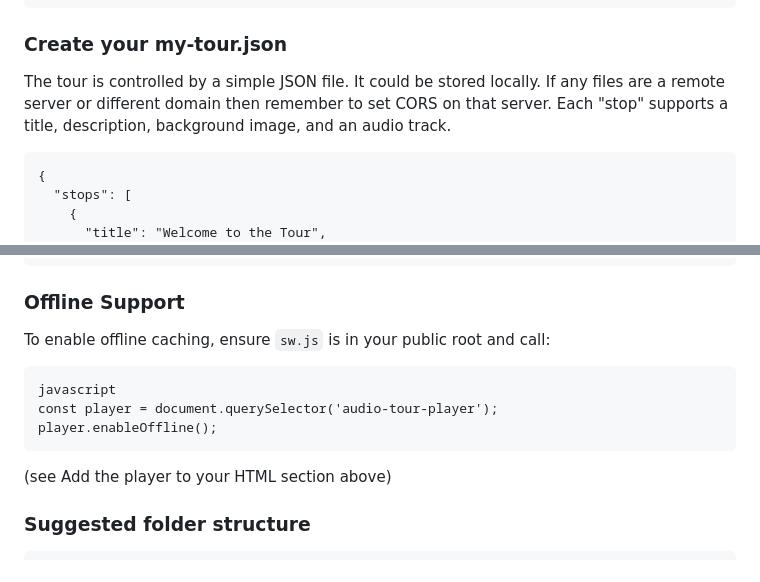
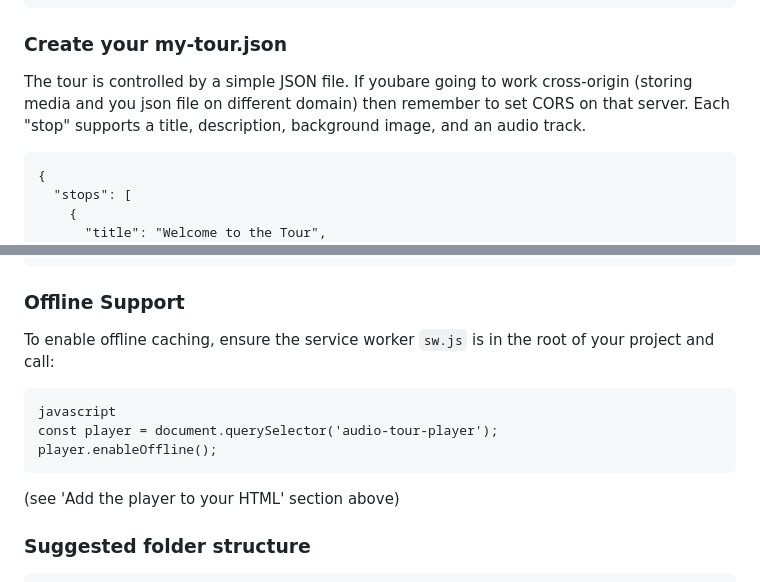
Before and after one commit to rdjenkins/audio-tour, a Markdown page: README.md, 2 parts joined by grey strips. GitHub-like rendering.

````diff
--- a/README.md
+++ b/README.md
@@ -58,7 +58,7 @@ Use the custom element to display the tour. You can pass a specific tour URL.
 
 ### Create your my-tour.json
 
-The tour is controlled by a simple JSON file. It could be stored locally. If any files are a remote server or different domain then remember to set CORS on that server. Each "stop" supports a title, description, background image, and an audio track.
+The tour is controlled by a simple JSON file. If youbare going to work cross-origin (storing media and you json file on different domain) then remember to set CORS on that server. Each "stop" supports a title, description, background image, and an audio track.
 
 ```
 {
@@ -80,7 +80,7 @@ The tour is controlled by a simple JSON file. It could be stored locally. If any
 
 ### Offline Support
 
-To enable offline caching, ensure `sw.js` is in your public root and call:
+To enable offline caching, ensure the service worker `sw.js` is in the root of your project and call:
 
 ```
 javascript
@@ -88,7 +88,7 @@ const player = document.querySelector('audio-tour-player');
 player.enableOffline();
 ```
 
-(see Add the player to your HTML section above)
+(see 'Add the player to your HTML' section above)
 
 ### Suggested folder structure
 
````
